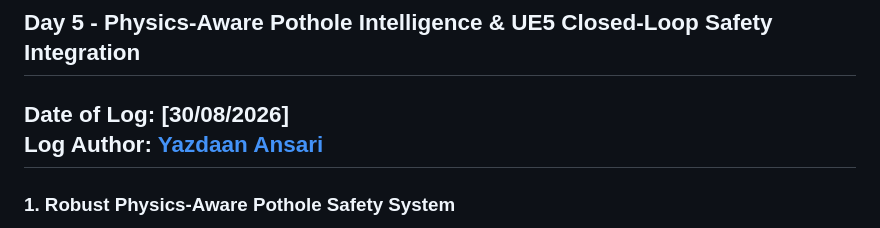
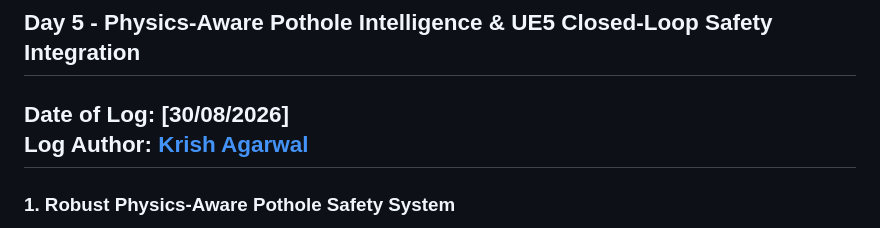
Before and after one commit to SenorDan031/SAFAR, a Markdown page: Devlogs/Dlogs.md, the part around the change. Drawn GitHub-style.

```diff
--- a/Devlogs/Dlogs.md
+++ b/Devlogs/Dlogs.md
@@ -1,7 +1,7 @@
 ## Day 5 - Physics-Aware Pothole Intelligence & UE5 Closed-Loop Safety Integration
 
 **Date of Log:** [30/08/2026]
-**Log Author:** [Yazdaan Ansari](https://github.com/SenorDan031)
+**Log Author:** [Krish Agarwal](https://github.com/Krishagarwal558)
 ---
 
 ### 1. Robust Physics-Aware Pothole Safety System
```
